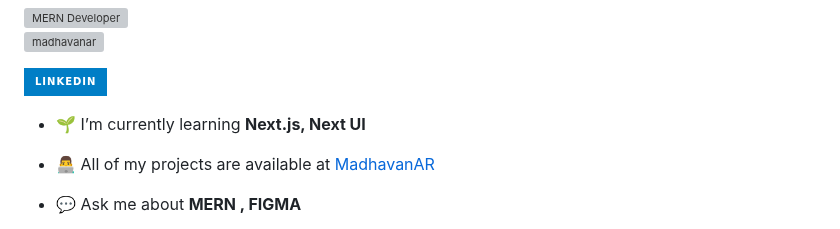
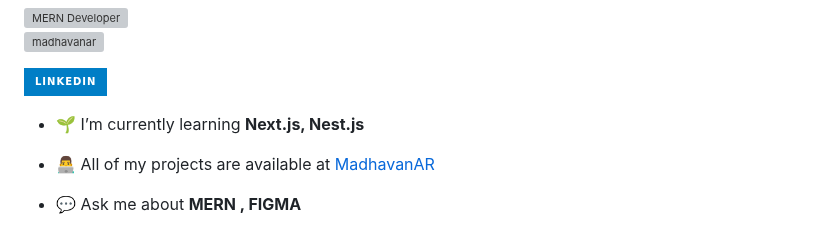
Before and after one commit to MadhavanAR/MadhavanAR, a Markdown page: README.md, the part around the change. GitHub-like rendering; badges without logos; grey boxes are pictures that could not be loaded.

```diff
--- a/README.md
+++ b/README.md
@@ -11,7 +11,7 @@
 
 <p align="left"> <a href="https://www.linkedin.com/in/madhavan-a-86780228a/?utm_source=share&utm_campaign=share_via&utm_content=profile&utm_medium=android_app" target="blank"><img src="https://img.shields.io/badge/LinkedIn-blue?style=for-the-badge&logo=linkedin&logoColor=white" alt="LinkedIn Badge"/></a> </p>
 
-- 🌱 I’m currently learning **Next.js, Next UI**
+- 🌱 I’m currently learning **Next.js, Nest.js**
 
 - 👨‍💻 All of my projects are available at [MadhavanAR](https://dub.sh/MadhavanAR)
 
```
